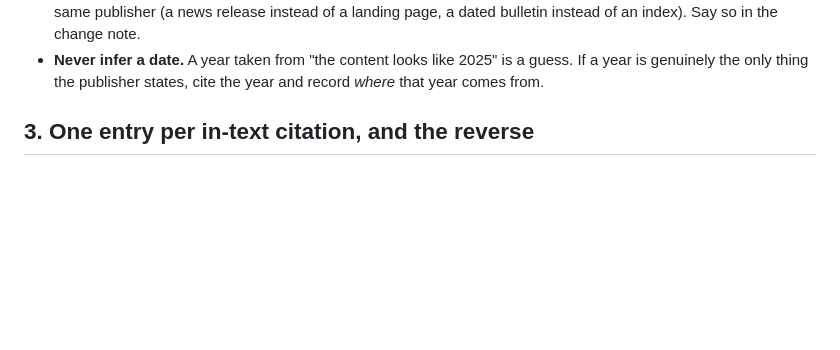
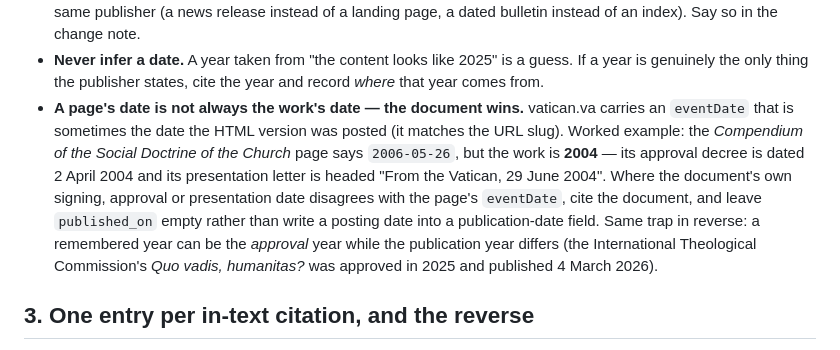
Before and after one commit to schoedel-learn/magnifica-humanitas, a Markdown page: docs/citations-style.md, the part around the change. GitHub-like rendering; blank space fills up the shorter version.

Commit message:
docs(citations-style): a page's date is not always the work's date
Adds the rule the Compendium exposed: vatican.va's eventDate can be the date
the HTML version was posted, so where the document's own signing, approval or
presentation date disagrees, the document governs and published_on stays empty.
Records the ITC case as the same trap in reverse (approved 2025, published
4 March 2026).

```diff
--- a/docs/citations-style.md
+++ b/docs/citations-style.md
@@ -57,6 +57,16 @@ This is a house rule on top of APA 7, and it is absolute:
 - **Never infer a date.** A year taken from "the content looks like 2025" is a guess. If a
   year is genuinely the only thing the publisher states, cite the year and record *where*
   that year comes from.
+- **A page's date is not always the work's date — the document wins.** vatican.va carries an
+  `eventDate` that is sometimes the date the HTML version was posted (it matches the URL
+  slug). Worked example: the *Compendium of the Social Doctrine of the Church* page says
+  `2006-05-26`, but the work is **2004** — its approval decree is dated 2 April 2004 and its
+  presentation letter is headed "From the Vatican, 29 June 2004". Where the document's own
+  signing, approval or presentation date disagrees with the page's `eventDate`, cite the
+  document, and leave `published_on` empty rather than write a posting date into a
+  publication-date field. Same trap in reverse: a remembered year can be the *approval* year
+  while the publication year differs (the International Theological Commission's *Quo vadis,
+  humanitas?* was approved in 2025 and published 4 March 2026).
 
 ## 3. One entry per in-text citation, and the reverse
 
```
